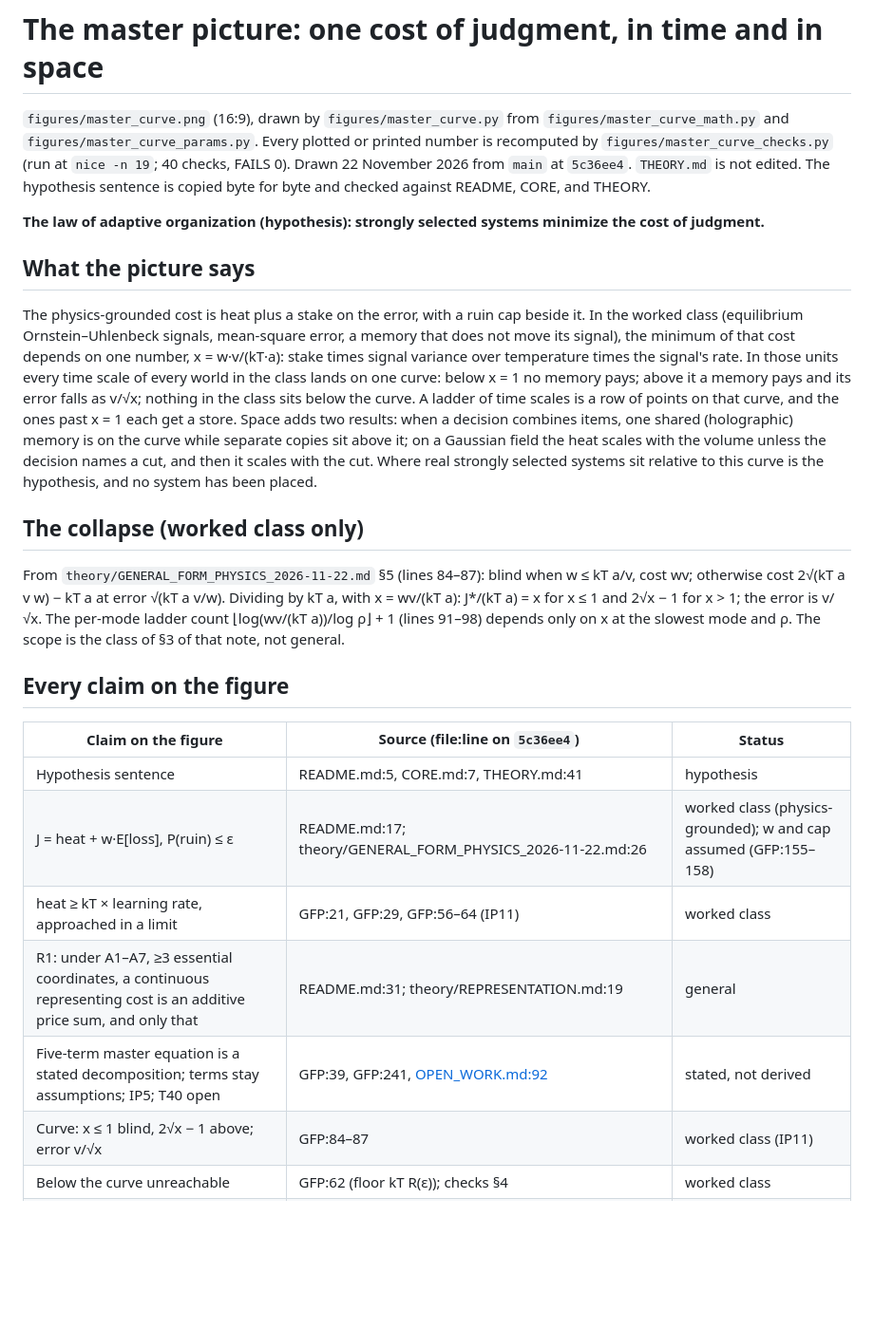
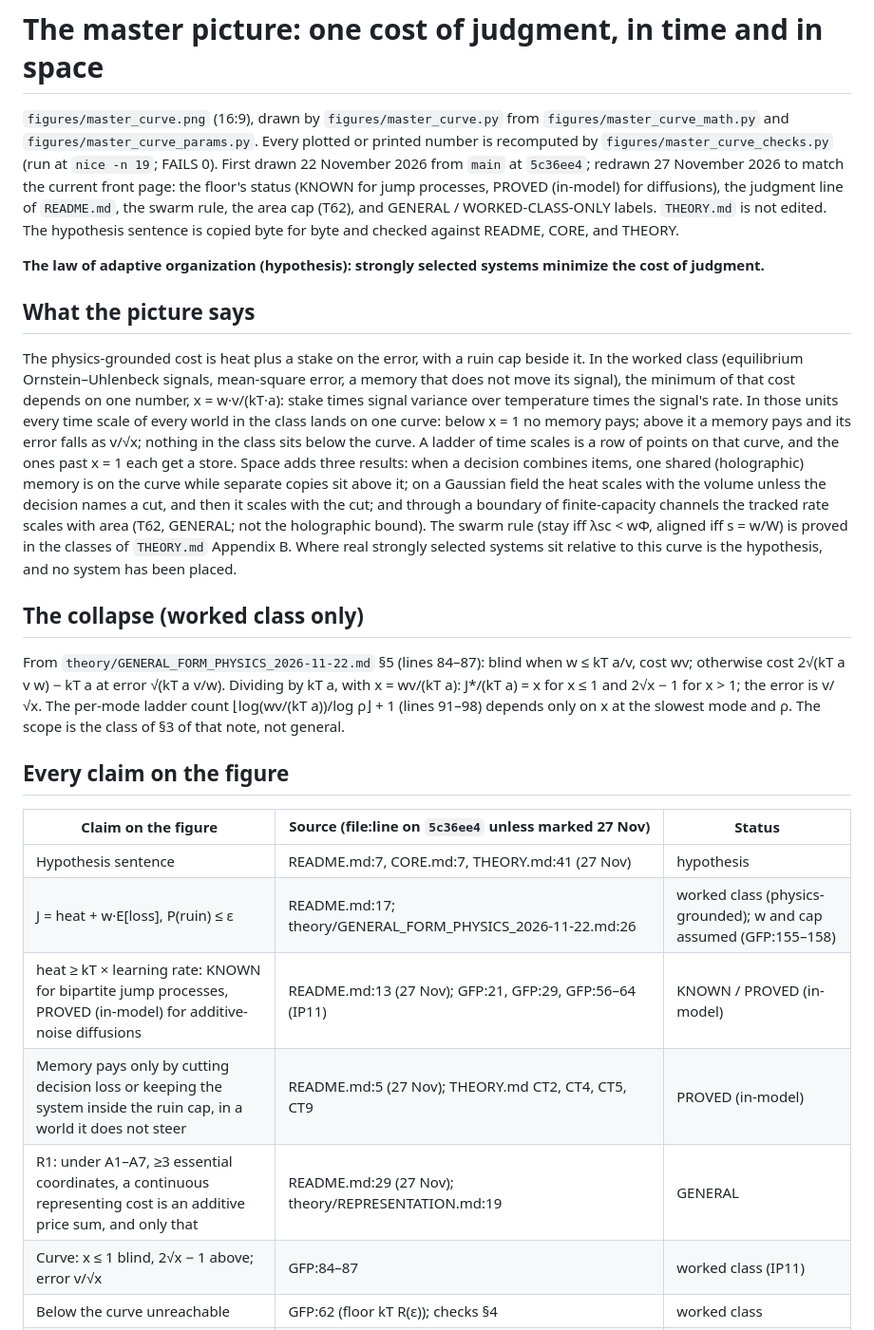
Before and after one commit to Chad-Mitchell/theory-of-adaptive-organization, a Markdown page: figures/master_curve.md, the part around one of its changes. Shown at 95% size. Drawn GitHub-style; blank space fills up the shorter version.

```diff
--- a/figures/master_curve.md
+++ b/figures/master_curve.md
@@ -1,12 +1,12 @@
 # The master picture: one cost of judgment, in time and in space
 
-`figures/master_curve.png` (16:9), drawn by `figures/master_curve.py` from `figures/master_curve_math.py` and `figures/master_curve_params.py`. Every plotted or printed number is recomputed by `figures/master_curve_checks.py` (run at `nice -n 19`; 40 checks, FAILS 0). Drawn 22 November 2026 from `main` at `5c36ee4`. `THEORY.md` is not edited. The hypothesis sentence is copied byte for byte and checked against README, CORE, and THEORY.
+`figures/master_curve.png` (16:9), drawn by `figures/master_curve.py` from `figures/master_curve_math.py` and `figures/master_curve_params.py`. Every plotted or printed number is recomputed by `figures/master_curve_checks.py` (run at `nice -n 19`; FAILS 0). First drawn 22 November 2026 from `main` at `5c36ee4`; redrawn 27 November 2026 to match the current front page: the floor's status (KNOWN for jump processes, PROVED (in-model) for diffusions), the judgment line of `README.md`, the swarm rule, the area cap (T62), and GENERAL / WORKED-CLASS-ONLY labels. `THEORY.md` is not edited. The hypothesis sentence is copied byte for byte and checked against README, CORE, and THEORY.
 
 **The law of adaptive organization (hypothesis): strongly selected systems minimize the cost of judgment.**
 
 ## What the picture says
 
-The physics-grounded cost is heat plus a stake on the error, with a ruin cap beside it. In the worked class (equilibrium Ornstein–Uhlenbeck signals, mean-square error, a memory that does not move its signal), the minimum of that cost depends on one number, x = w·v/(kT·a): stake times signal variance over temperature times the signal's rate. In those units every time scale of every world in the class lands on one curve: below x = 1 no memory pays; above it a memory pays and its error falls as v/√x; nothing in the class sits below the curve. A ladder of time scales is a row of points on that curve, and the ones past x = 1 each get a store. Space adds two results: when a decision combines items, one shared (holographic) memory is on the curve while separate copies sit above it; on a Gaussian field the heat scales with the volume unless the decision names a cut, and then it scales with the cut. Where real strongly selected systems sit relative to this curve is the hypothesis, and no system has been placed.
+The physics-grounded cost is heat plus a stake on the error, with a ruin cap beside it. In the worked class (equilibrium Ornstein–Uhlenbeck signals, mean-square error, a memory that does not move its signal), the minimum of that cost depends on one number, x = w·v/(kT·a): stake times signal variance over temperature times the signal's rate. In those units every time scale of every world in the class lands on one curve: below x = 1 no memory pays; above it a memory pays and its error falls as v/√x; nothing in the class sits below the curve. A ladder of time scales is a row of points on that curve, and the ones past x = 1 each get a store. Space adds three results: when a decision combines items, one shared (holographic) memory is on the curve while separate copies sit above it; on a Gaussian field the heat scales with the volume unless the decision names a cut, and then it scales with the cut; and through a boundary of finite-capacity channels the tracked rate scales with area (T62, GENERAL; not the holographic bound). The swarm rule (stay iff λsc < wΦ, aligned iff s = w/W) is proved in the classes of `THEORY.md` Appendix B. Where real strongly selected systems sit relative to this curve is the hypothesis, and no system has been placed.
 
 ## The collapse (worked class only)
 
@@ -14,13 +14,13 @@ From `theory/GENERAL_FORM_PHYSICS_2026-11-22.md` §5 (lines 84–87): blind when
 
 ## Every claim on the figure
 
-| Claim on the figure | Source (file:line on `5c36ee4`) | Status |
+| Claim on the figure | Source (file:line on `5c36ee4` unless marked 27 Nov) | Status |
 |---|---|---|
-| Hypothesis sentence | README.md:5, CORE.md:7, THEORY.md:41 | hypothesis |
+| Hypothesis sentence | README.md:7, CORE.md:7, THEORY.md:41 (27 Nov) | hypothesis |
 | J = heat + w·E[loss], P(ruin) ≤ ε | README.md:17; theory/GENERAL_FORM_PHYSICS_2026-11-22.md:26 | worked class (physics-grounded); w and cap assumed (GFP:155–158) |
-| heat ≥ kT × learning rate, approached in a limit | GFP:21, GFP:29, GFP:56–64 (IP11) | worked class |
-| R1: under A1–A7, ≥3 essential coordinates, a continuous representing cost is an additive price sum, and only that | README.md:31; theory/REPRESENTATION.md:19 | general |
-| Five-term master equation is a stated decomposition; terms stay assumptions; IP5; T40 open | GFP:39, GFP:241, [OPEN_WORK.md:92](https://github.com/Chad-Mitchell/theory-of-adaptive-organization/blob/1eed183f3888e8e3eead5956bbf1e8cb4233510a/OPEN_WORK.md#L92) | stated, not derived |
+| heat ≥ kT × learning rate: KNOWN for bipartite jump processes, PROVED (in-model) for additive-noise diffusions | README.md:13 (27 Nov); GFP:21, GFP:29, GFP:56–64 (IP11) | KNOWN / PROVED (in-model) |
+| Memory pays only by cutting decision loss or keeping the system inside the ruin cap, in a world it does not steer | README.md:5 (27 Nov); THEORY.md CT2, CT4, CT5, CT9 | PROVED (in-model) |
+| R1: under A1–A7, ≥3 essential coordinates, a continuous representing cost is an additive price sum, and only that | README.md:29 (27 Nov); theory/REPRESENTATION.md:19 | GENERAL |
 | Curve: x ≤ 1 blind, 2√x − 1 above; error v/√x | GFP:84–87 | worked class (IP11) |
 | Below the curve unreachable | GFP:62 (floor kT R(ε)); checks §4 | worked class |
 | 240 random worlds on the curve | computed here (`brute_min`), not data | computed |
```
Also changed, not shown: other parts of figures/master_curve.md (+8 -6 lines), README.md (+1 -1 lines), figures/master_curve.png, 2 other files.
